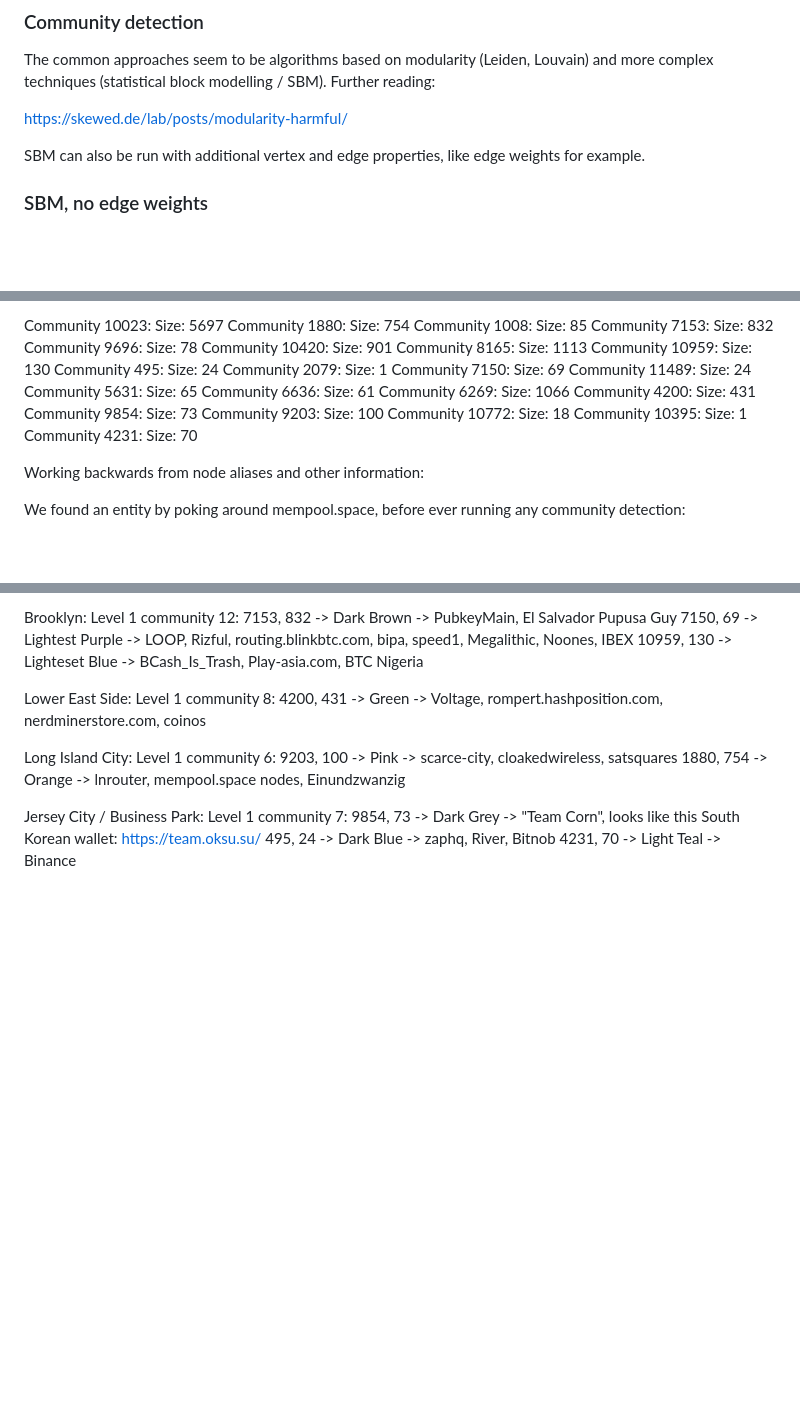
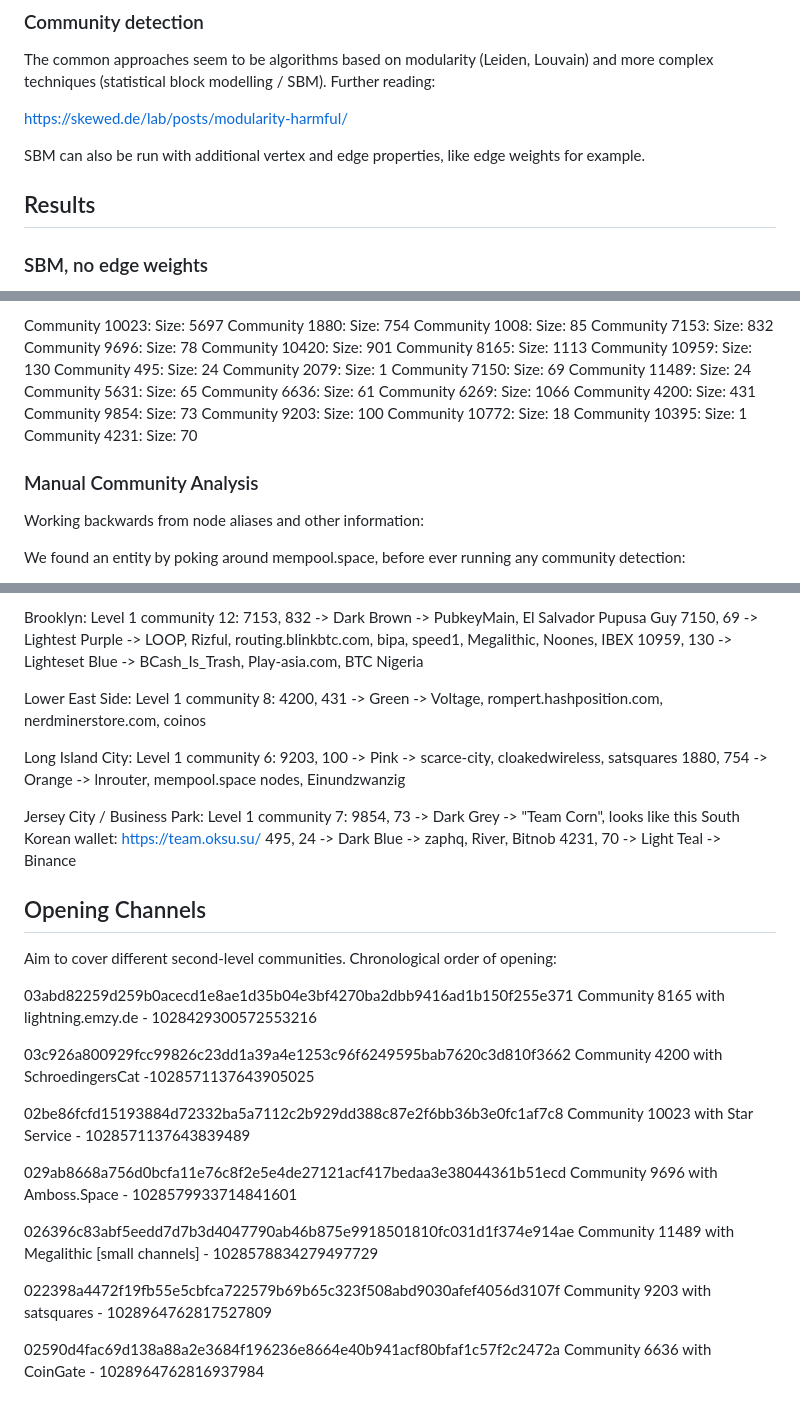
Before and after one commit to jharveyb/gossip_observer, a Markdown page: query_results/notes.md, 3 parts joined by grey strips. Rendered like a GitHub page; blank space fills up the shorter version.

Commit message:
query_results: record our current channels

```diff
--- a/query_results/notes.md
+++ b/query_results/notes.md
@@ -39,6 +39,8 @@ and more complex techniques (statistical block modelling / SBM). Further reading
 
 SBM can also be run with additional vertex and edge properties, like edge weights
 for example.
+
+## Results
 
 ### SBM, no edge weights
 
@@ -112,6 +114,8 @@ Community 10772: Size: 18
 Community 10395: Size: 1
 Community 4231: Size: 70
 
+### Manual Community Analysis
+
 Working backwards from node aliases and other information:
 
 We found an entity by poking around mempool.space, before ever running any
@@ -167,3 +171,28 @@ Level 1 community 7:
 9854, 73 -> Dark Grey -> "Team Corn", looks like this South Korean wallet: <https://team.oksu.su/>
 495, 24 -> Dark Blue -> zaphq, River, Bitnob
 4231, 70 -> Light Teal -> Binance
+
+## Opening Channels
+
+Aim to cover different second-level communities. Chronological order of opening:
+
+03abd82259d259b0acecd1e8ae1d35b04e3bf4270ba2dbb9416ad1b150f255e371
+Community 8165 with lightning.emzy.de - 1028429300572553216
+
+03c926a800929fcc99826c23dd1a39a4e1253c96f6249595bab7620c3d810f3662
+Community 4200 with SchroedingersCat -1028571137643905025
+
+02be86fcfd15193884d72332ba5a7112c2b929dd388c87e2f6bb36b3e0fc1af7c8
+Community 10023 with Star Service - 1028571137643839489
+
+029ab8668a756d0bcfa11e76c8f2e5e4de27121acf417bedaa3e38044361b51ecd
+Community 9696 with Amboss.Space - 1028579933714841601
+
+026396c83abf5eedd7d7b3d4047790ab46b875e9918501810fc031d1f374e914ae
+Community 11489 with Megalithic [small channels] - 1028578834279497729
+
+022398a4472f19fb55e5cbfca722579b69b65c323f508abd9030afef4056d3107f
+Community 9203 with satsquares - 1028964762817527809
+
+02590d4fac69d138a88a2e3684f196236e8664e40b941acf80bfaf1c57f2c2472a
+Community 6636 with CoinGate - 1028964762816937984
```
